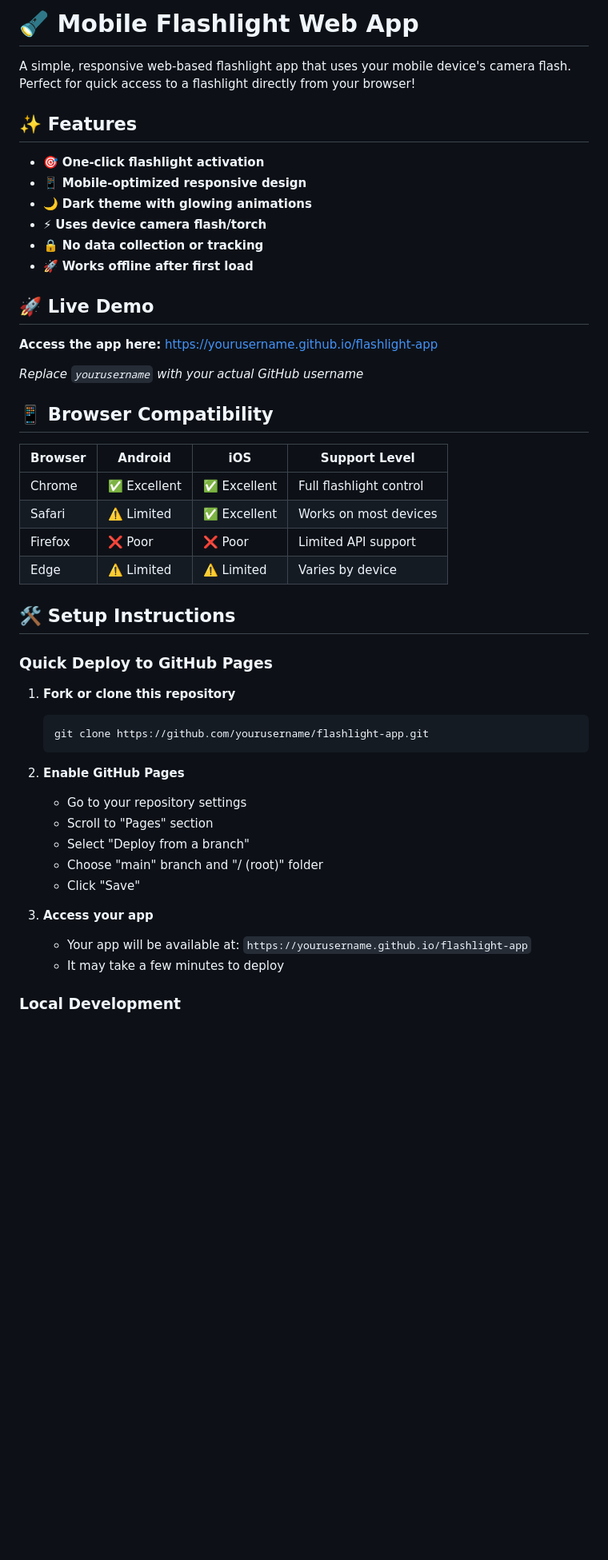
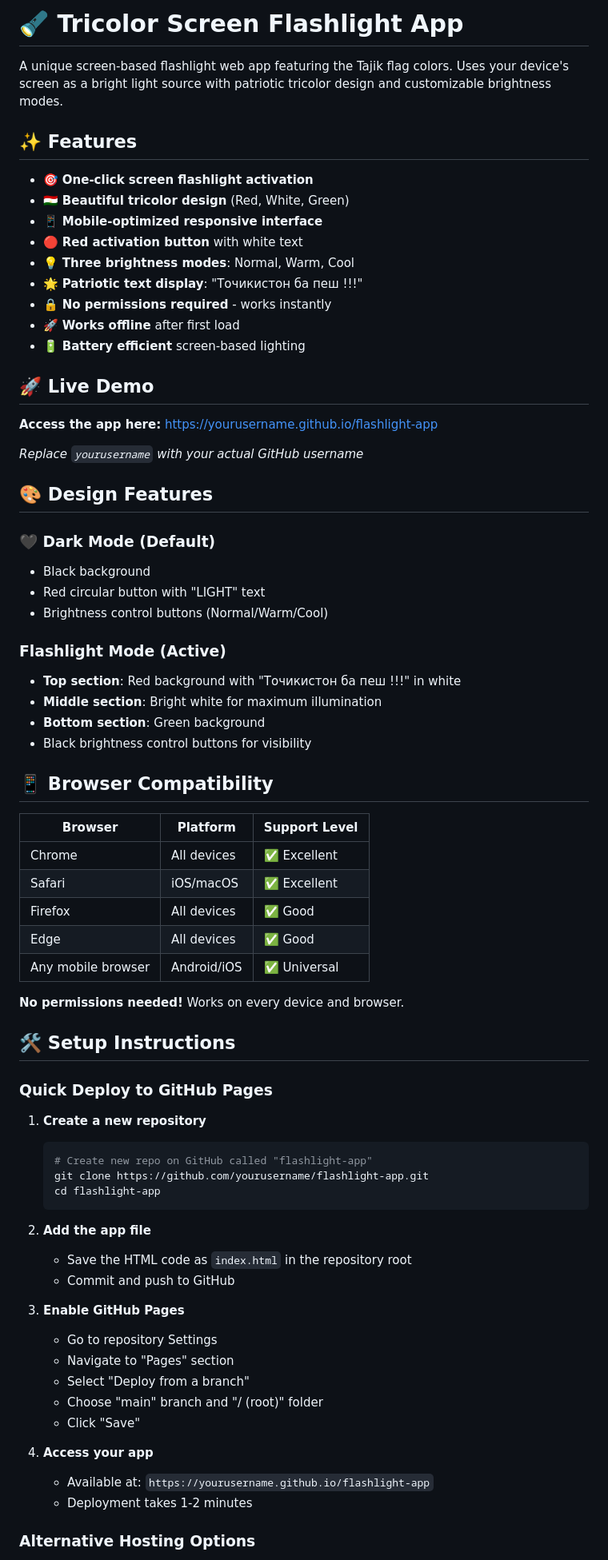
Before and after one commit to inajmudinov/Flashlight-app, a Markdown page: README.md, the part around one of its changes. Shown at 80% size. GitHub-like rendering; blank space fills up the shorter version.

````diff
--- a/README.md
+++ b/README.md
@@ -1,15 +1,18 @@
-# 🔦 Mobile Flashlight Web App
+# 🔦 Tricolor Screen Flashlight App
 
-A simple, responsive web-based flashlight app that uses your mobile device's camera flash. Perfect for quick access to a flashlight directly from your browser!
+A unique screen-based flashlight web app featuring the Tajik flag colors. Uses your device's screen as a bright light source with patriotic tricolor design and customizable brightness modes.
 
 ## ✨ Features
 
-- 🎯 **One-click flashlight activation**
-- 📱 **Mobile-optimized responsive design**
-- 🌙 **Dark theme with glowing animations**
-- ⚡ **Uses device camera flash/torch**
-- 🔒 **No data collection or tracking**
-- 🚀 **Works offline after first load**
+- 🎯 **One-click screen flashlight activation**
+- 🇹🇯 **Beautiful tricolor design** (Red, White, Green)
+- 📱 **Mobile-optimized responsive interface**
+- 🔴 **Red activation button** with white text
+- 💡 **Three brightness modes**: Normal, Warm, Cool
+- 🌟 **Patriotic text display**: "Точикистон ба пеш !!!"
+- 🔒 **No permissions required** - works instantly
+- 🚀 **Works offline** after first load
+- 🔋 **Battery efficient** screen-based lighting
 
 ## 🚀 Live Demo
 
@@ -17,34 +20,56 @@ A simple, responsive web-based flashlight app that uses your mobile device's cam
 
 *Replace `yourusername` with your actual GitHub username*
 
+## 🎨 Design Features
+
+### 🖤 **Dark Mode (Default)**
+- Black background
+- Red circular button with "LIGHT" text
+- Brightness control buttons (Normal/Warm/Cool)
+
+###   **Flashlight Mode (Active)**
+- **Top section**: Red background with "Точикистон ба пеш !!!" in white
+- **Middle section**: Bright white for maximum illumination
+- **Bottom section**: Green background
+- Black brightness control buttons for visibility
+
 ## 📱 Browser Compatibility
 
-| Browser | Android | iOS | Support Level |
-|---------|---------|-----|---------------|
-| Chrome | ✅ Excellent | ✅ Excellent | Full flashlight control |
-| Safari | ⚠️ Limited | ✅ Excellent | Works on most devices |
-| Firefox | ❌ Poor | ❌ Poor | Limited API support |
-| Edge | ⚠️ Limited | ⚠️ Limited | Varies by device |
+| Browser | Platform | Support Level |
+|---------|----------|---------------|
+| Chrome | All devices | ✅ Excellent |
+| Safari | iOS/macOS | ✅ Excellent |
+| Firefox | All devices | ✅ Good |
+| Edge | All devices | ✅ Good |
+| Any mobile browser | Android/iOS | ✅ Universal |
+
+**No permissions needed!** Works on every device and browser.
 
 ## 🛠️ Setup Instructions
 
 ### Quick Deploy to GitHub Pages
 
-1. **Fork or clone this repository**
+1. **Create a new repository**
    ```bash
+   # Create new repo on GitHub called "flashlight-app"
    git clone https://github.com/yourusername/flashlight-app.git
+   cd flashlight-app
    ```
 
-2. **Enable GitHub Pages**
-   - Go to your repository settings
-   - Scroll to "Pages" section
+2. **Add the app file**
+   - Save the HTML code as `index.html` in the repository root
+   - Commit and push to GitHub
+
+3. **Enable GitHub Pages**
+   - Go to repository Settings
+   - Navigate to "Pages" section
    - Select "Deploy from a branch"
    - Choose "main" branch and "/ (root)" folder
    - Click "Save"
 
-3. **Access your app**
-   - Your app will be available at: `https://yourusername.github.io/flashlight-app`
-   - It may take a few minutes to deploy
+4. **Access your app**
+   - Available at: `https://yourusername.github.io/flashlight-app`
+   - Deployment takes 1-2 minutes
 
-### Local Development
+### Alternative Hosting Options
 
````
Also changed, not shown: other parts of README.md (+93 -77 lines).
